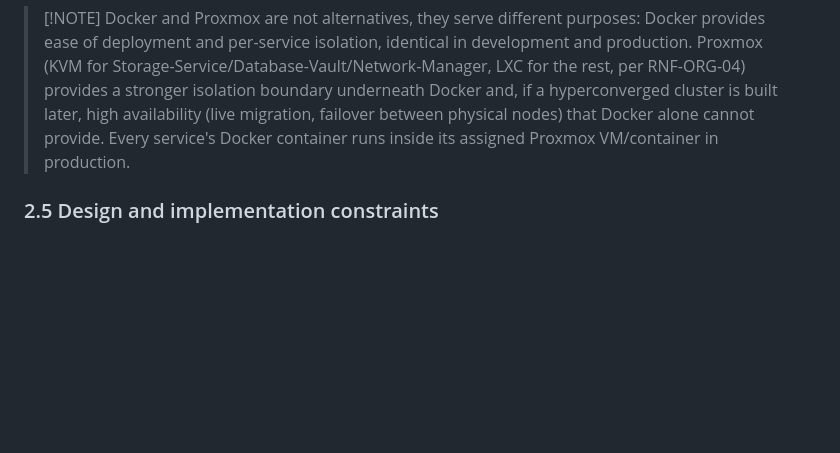
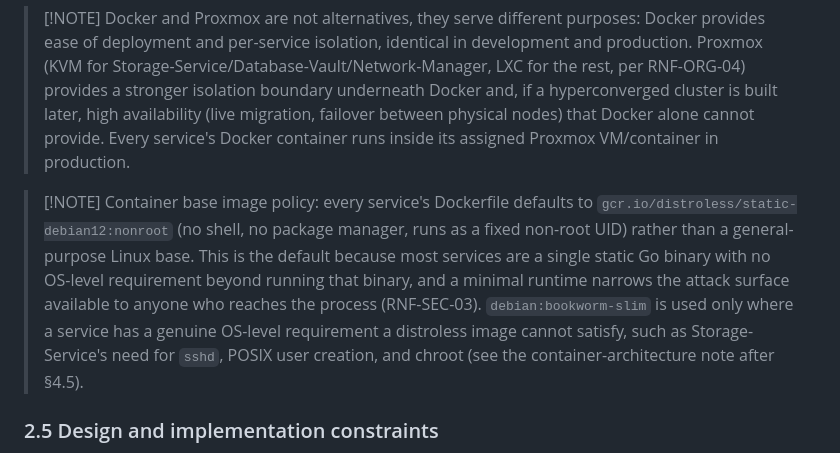
Before and after one commit to Verryx-02/RAM-USB, a Markdown page: docs/Software_Requirements_Specification.md, the part around the change. GitHub-like rendering; blank space fills up the shorter version.

Commit message:
docs(project): document the distroless-by-default container base-image policy

```diff
--- a/docs/Software_Requirements_Specification.md
+++ b/docs/Software_Requirements_Specification.md
@@ -101,6 +101,8 @@ RAM-USB is an n-tier client-server microservices architecture made up of 10 Dock
 - **Network:** Headscale mesh VPN (self-hosted Tailscale)
 
 > [!NOTE] Docker and Proxmox are not alternatives, they serve different purposes: Docker provides ease of deployment and per-service isolation, identical in development and production. Proxmox (KVM for Storage-Service/Database-Vault/Network-Manager, LXC for the rest, per RNF-ORG-04) provides a stronger isolation boundary underneath Docker and, if a hyperconverged cluster is built later, high availability (live migration, failover between physical nodes) that Docker alone cannot provide. Every service's Docker container runs inside its assigned Proxmox VM/container in production.
+
+> [!NOTE] Container base image policy: every service's Dockerfile defaults to `gcr.io/distroless/static-debian12:nonroot` (no shell, no package manager, runs as a fixed non-root UID) rather than a general-purpose Linux base. This is the default because most services are a single static Go binary with no OS-level requirement beyond running that binary, and a minimal runtime narrows the attack surface available to anyone who reaches the process (RNF-SEC-03). `debian:bookworm-slim` is used only where a service has a genuine OS-level requirement a distroless image cannot satisfy, such as Storage-Service's need for `sshd`, POSIX user creation, and chroot (see the container-architecture note after §4.5).
 
 ### 2.5 Design and implementation constraints
 
```
